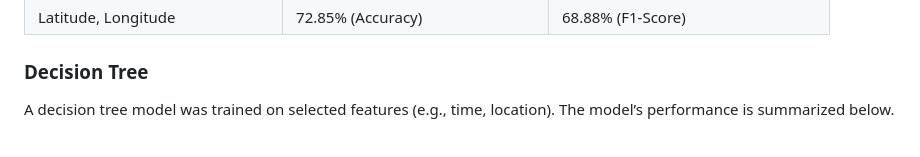
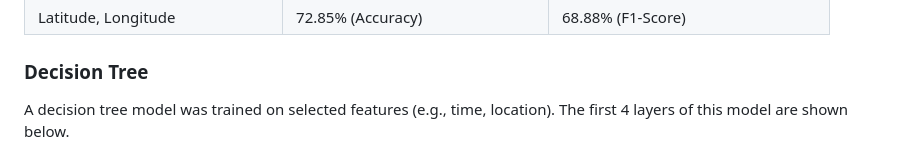
Before and after one commit to WeaPoN-wpn/Chicago-Crime-Analysis, a Markdown page: README.md, the part around the change. Drawn GitHub-style.

```diff
--- a/README.md
+++ b/README.md
@@ -96,7 +96,7 @@ To extract the information from the dataset, I first calculated the importance o
 | Latitude, Longitude | 72.85% (Accuracy) | 68.88% (F1-Score) |
 
 ### Decision Tree
-A decision tree model was trained on selected features (e.g., time, location). The model’s performance is summarized below.
+A decision tree model was trained on selected features (e.g., time, location). The first 4 layers of this model are shown below.
 
 ![Decision Tree](./DecisionTree.jpg)
 
```
